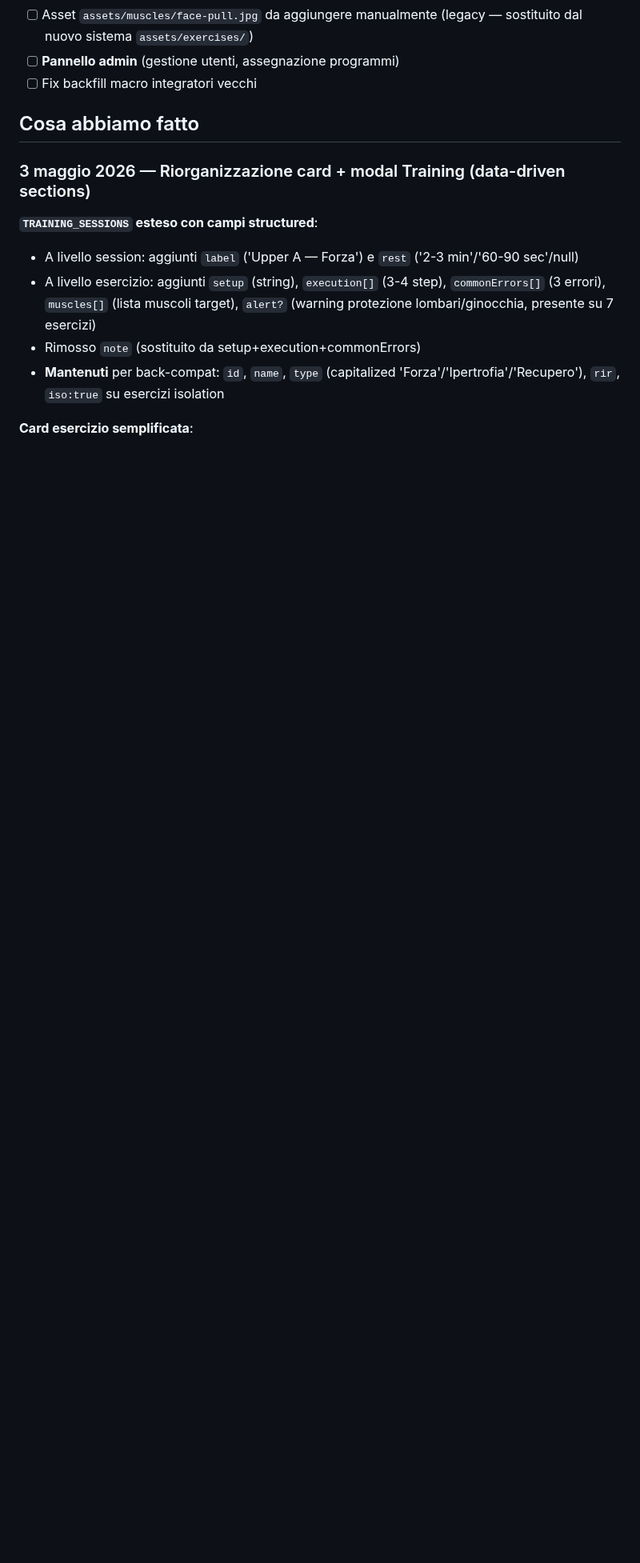
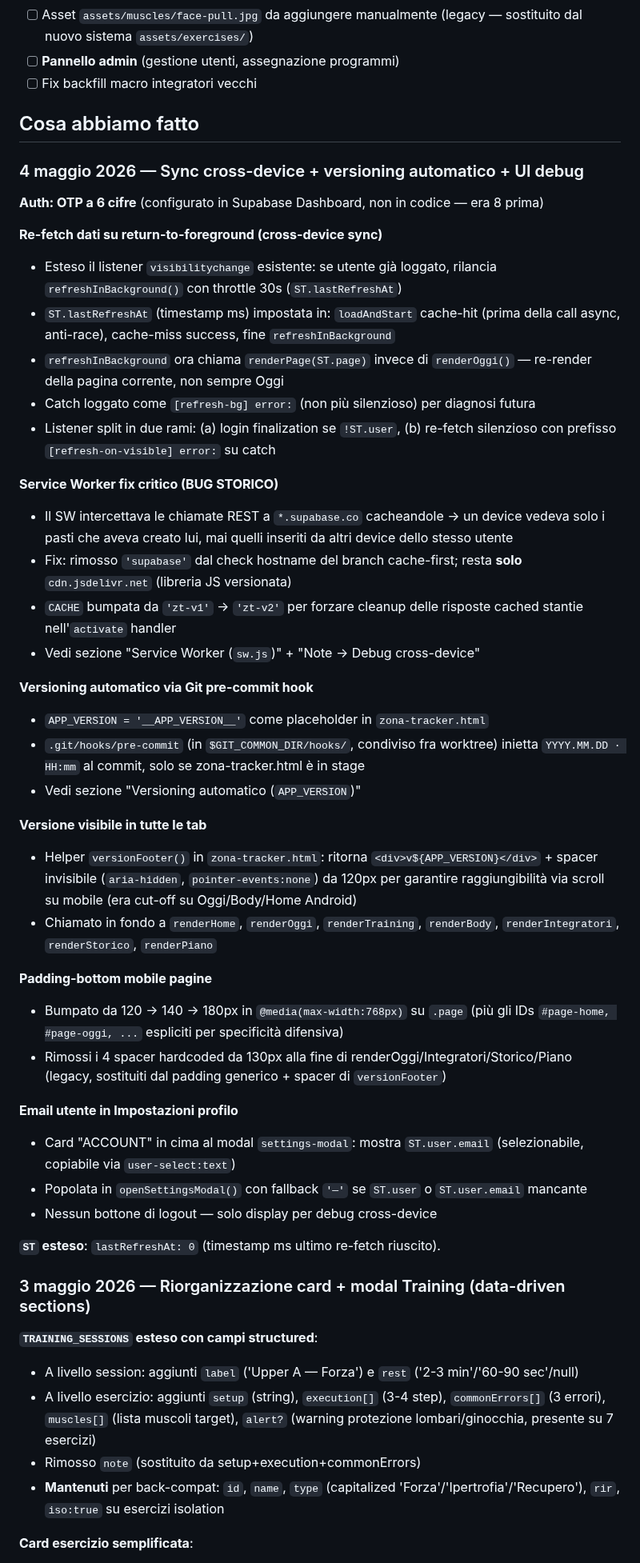
Before and after one commit to IgnazioF321621/benessere-forma, a Markdown page: CLAUDE.md, the part around one of its changes. Shown at 80% size. GitHub-like rendering; blank space fills up the shorter version.

Commit message:
docs: aggiorna CLAUDE.md con changelog 4 maggio 2026
Co-Authored-By: Claude Opus 4.7 (1M context) <noreply@anthropic.com>

```diff
--- a/CLAUDE.md
+++ b/CLAUDE.md
@@ -519,6 +535,43 @@ const OBJ_ADAPT = {
 - [ ] Fix backfill macro integratori vecchi
 
 ## Cosa abbiamo fatto
+
+### 4 maggio 2026 — Sync cross-device + versioning automatico + UI debug
+
+**Auth: OTP a 6 cifre** (configurato in Supabase Dashboard, non in codice — era 8 prima)
+
+**Re-fetch dati su return-to-foreground (cross-device sync)**
+- Esteso il listener `visibilitychange` esistente: se utente già loggato, rilancia `refreshInBackground()` con throttle 30s (`ST.lastRefreshAt`)
+- `ST.lastRefreshAt` (timestamp ms) impostata in: `loadAndStart` cache-hit (prima della call async, anti-race), cache-miss success, fine `refreshInBackground`
+- `refreshInBackground` ora chiama `renderPage(ST.page)` invece di `renderOggi()` — re-render della pagina corrente, non sempre Oggi
+- Catch loggato come `[refresh-bg] error:` (non più silenzioso) per diagnosi futura
+- Listener split in due rami: (a) login finalization se `!ST.user`, (b) re-fetch silenzioso con prefisso `[refresh-on-visible] error:` su catch
+
+**Service Worker fix critico (BUG STORICO)**
+- Il SW intercettava le chiamate REST a `*.supabase.co` cacheandole → un device vedeva solo i pasti che aveva creato lui, mai quelli inseriti da altri device dello stesso utente
+- Fix: rimosso `'supabase'` dal check hostname del branch cache-first; resta **solo** `cdn.jsdelivr.net` (libreria JS versionata)
+- `CACHE` bumpata da `'zt-v1'` → `'zt-v2'` per forzare cleanup delle risposte cached stantie nell'`activate` handler
+- Vedi sezione "Service Worker (`sw.js`)" + "Note → Debug cross-device"
+
+**Versioning automatico via Git pre-commit hook**
+- `APP_VERSION = '__APP_VERSION__'` come placeholder in `zona-tracker.html`
+- `.git/hooks/pre-commit` (in `$GIT_COMMON_DIR/hooks/`, condiviso fra worktree) inietta `YYYY.MM.DD · HH:mm` al commit, solo se zona-tracker.html è in stage
+- Vedi sezione "Versioning automatico (`APP_VERSION`)"
+
+**Versione visibile in tutte le tab**
+- Helper `versionFooter()` in `zona-tracker.html`: ritorna `<div>v${APP_VERSION}</div>` + spacer invisibile (`aria-hidden`, `pointer-events:none`) da 120px per garantire raggiungibilità via scroll su mobile (era cut-off su Oggi/Body/Home Android)
+- Chiamato in fondo a `renderHome`, `renderOggi`, `renderTraining`, `renderBody`, `renderIntegratori`, `renderStorico`, `renderPiano`
+
+**Padding-bottom mobile pagine**
+- Bumpato da 120 → 140 → 180px in `@media(max-width:768px)` su `.page` (più gli IDs `#page-home, #page-oggi, ...` espliciti per specificità difensiva)
+- Rimossi i 4 spacer hardcoded da 130px alla fine di renderOggi/Integratori/Storico/Piano (legacy, sostituiti dal padding generico + spacer di `versionFooter`)
+
+**Email utente in Impostazioni profilo**
+- Card "ACCOUNT" in cima al modal `settings-modal`: mostra `ST.user.email` (selezionabile, copiabile via `user-select:text`)
+- Popolata in `openSettingsModal()` con fallback `'—'` se `ST.user` o `ST.user.email` mancante
+- Nessun bottone di logout — solo display per debug cross-device
+
+**`ST` esteso**: `lastRefreshAt: 0` (timestamp ms ultimo re-fetch riuscito).
 
 ### 3 maggio 2026 — Riorganizzazione card + modal Training (data-driven sections)
 
```
Also changed, not shown: other parts of CLAUDE.md (+25 -3 lines).
